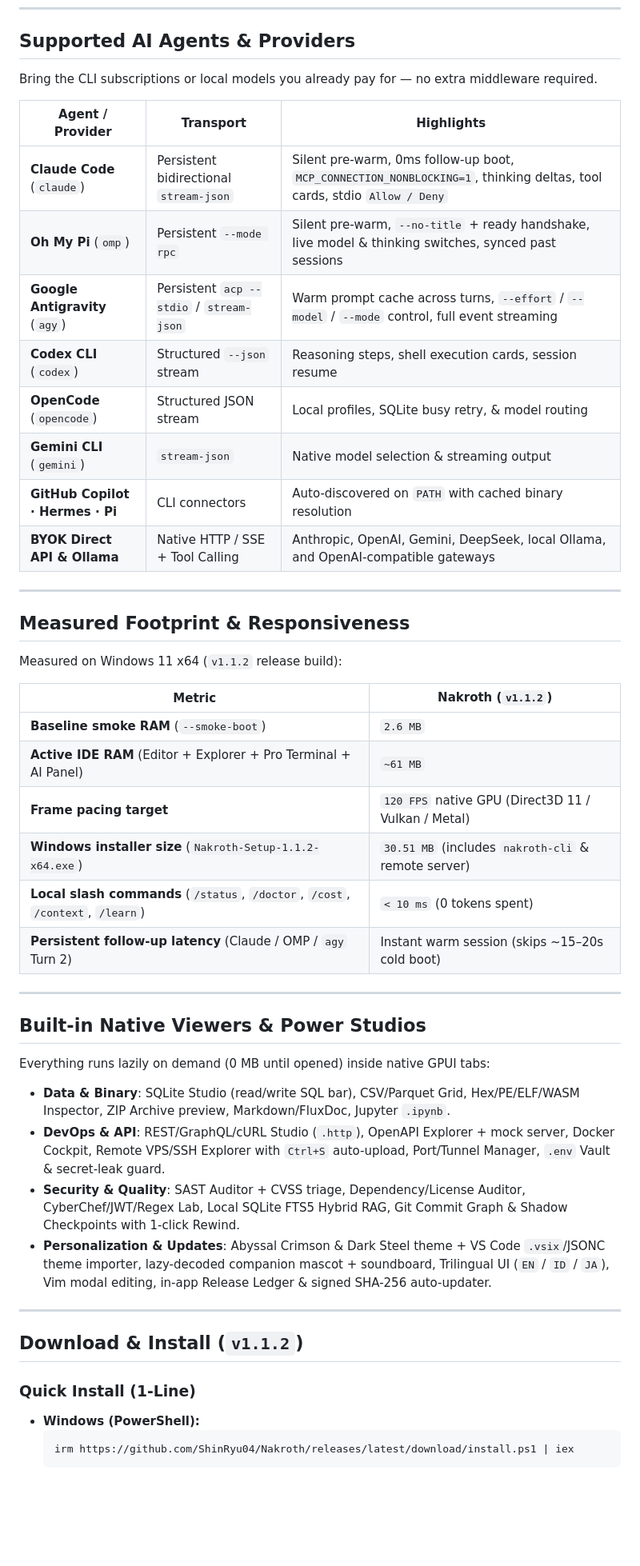
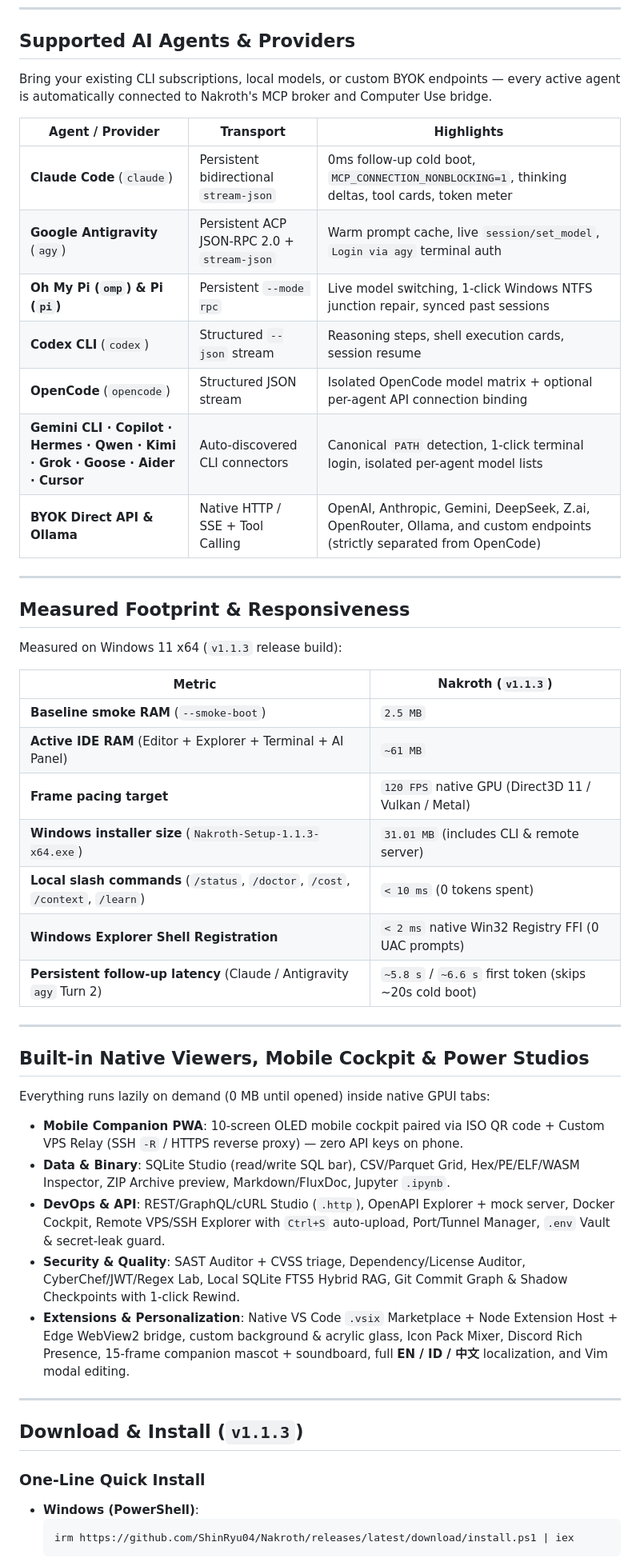
Before and after one commit to ShinRyu04/Nakroth, a Markdown page: README.md, the part around one of its changes. Shown at 80% size. GitHub-like rendering; blank space fills up the shorter version.

````diff
--- a/README.md
+++ b/README.md
@@ -67,52 +62,52 @@ Code, orchestrate parallel agents, think in fullscreen chat, or architect UI and
 
 ## Supported AI Agents & Providers
 
-Bring the CLI subscriptions or local models you already pay for — no extra middleware required.
+Bring your existing CLI subscriptions, local models, or custom BYOK endpoints — every active agent is automatically connected to Nakroth's MCP broker and Computer Use bridge.
 
 | Agent / Provider | Transport | Highlights |
 | --- | --- | --- |
-| **Claude Code** (`claude`) | Persistent bidirectional `stream-json` | Silent pre-warm, 0ms follow-up boot, `MCP_CONNECTION_NONBLOCKING=1`, thinking deltas, tool cards, stdio `Allow / Deny` |
-| **Oh My Pi** (`omp`) | Persistent `--mode rpc` | Silent pre-warm, `--no-title` + ready handshake, live model & thinking switches, synced past sessions |
-| **Google Antigravity** (`agy`) | Persistent `acp --stdio` / `stream-json` | Warm prompt cache across turns, `--effort` / `--model` / `--mode` control, full event streaming |
+| **Claude Code** (`claude`) | Persistent bidirectional `stream-json` | 0ms follow-up cold boot, `MCP_CONNECTION_NONBLOCKING=1`, thinking deltas, tool cards, token meter |
+| **Google Antigravity** (`agy`) | Persistent ACP JSON-RPC 2.0 + `stream-json` | Warm prompt cache, live `session/set_model`, `Login via agy` terminal auth |
+| **Oh My Pi (`omp`) & Pi (`pi`)** | Persistent `--mode rpc` | Live model switching, 1-click Windows NTFS junction repair, synced past sessions |
 | **Codex CLI** (`codex`) | Structured `--json` stream | Reasoning steps, shell execution cards, session resume |
-| **OpenCode** (`opencode`) | Structured JSON stream | Local profiles, SQLite busy retry, & model routing |
-| **Gemini CLI** (`gemini`) | `stream-json` | Native model selection & streaming output |
-| **GitHub Copilot · Hermes · Pi** | CLI connectors | Auto-discovered on `PATH` with cached binary resolution |
-| **BYOK Direct API & Ollama** | Native HTTP / SSE + Tool Calling | Anthropic, OpenAI, Gemini, DeepSeek, local Ollama, and OpenAI-compatible gateways |
+| **OpenCode** (`opencode`) | Structured JSON stream | Isolated OpenCode model matrix + optional per-agent API connection binding |
+| **Gemini CLI · Copilot · Hermes · Qwen · Kimi · Grok · Goose · Aider · Cursor** | Auto-discovered CLI connectors | Canonical `PATH` detection, 1-click terminal login, isolated per-agent model lists |
+| **BYOK Direct API & Ollama** | Native HTTP / SSE + Tool Calling | OpenAI, Anthropic, Gemini, DeepSeek, Z.ai, OpenRouter, Ollama, and custom endpoints (strictly separated from OpenCode) |
 
 ---
 
 ## Measured Footprint & Responsiveness
 
-Measured on Windows 11 x64 (`v1.1.2` release build):
+Measured on Windows 11 x64 (`v1.1.3` release build):
 
-| Metric | Nakroth (`v1.1.2`) |
+| Metric | Nakroth (`v1.1.3`) |
 | --- | --- |
-| **Baseline smoke RAM** (`--smoke-boot`) | `2.6 MB` |
-| **Active IDE RAM** (Editor + Explorer + Pro Terminal + AI Panel) | `~61 MB` |
+| **Baseline smoke RAM** (`--smoke-boot`) | `2.5 MB` |
+| **Active IDE RAM** (Editor + Explorer + Terminal + AI Panel) | `~61 MB` |
 | **Frame pacing target** | `120 FPS` native GPU (Direct3D 11 / Vulkan / Metal) |
-| **Windows installer size** (`Nakroth-Setup-1.1.2-x64.exe`) | `30.51 MB` (includes `nakroth-cli` & remote server) |
+| **Windows installer size** (`Nakroth-Setup-1.1.3-x64.exe`) | `31.01 MB` (includes CLI & remote server) |
 | **Local slash commands** (`/status`, `/doctor`, `/cost`, `/context`, `/learn`) | `< 10 ms` (0 tokens spent) |
-| **Persistent follow-up latency** (Claude / OMP / `agy` Turn 2) | Instant warm session (skips ~15–20s cold boot) |
+| **Windows Explorer Shell Registration** | `< 2 ms` native Win32 Registry FFI (0 UAC prompts) |
+| **Persistent follow-up latency** (Claude / Antigravity `agy` Turn 2) | `~5.8 s` / `~6.6 s` first token (skips ~20s cold boot) |
 
 ---
 
-## Built-in Native Viewers & Power Studios
+## Built-in Native Viewers, Mobile Cockpit & Power Studios
 
 Everything runs lazily on demand (0 MB until opened) inside native GPUI tabs:
 
+- **Mobile Companion PWA**: 10-screen OLED mobile cockpit paired via ISO QR code + Custom VPS Relay (SSH `-R` / HTTPS reverse proxy) — zero API keys on phone.
 - **Data & Binary**: SQLite Studio (read/write SQL bar), CSV/Parquet Grid, Hex/PE/ELF/WASM Inspector, ZIP Archive preview, Markdown/FluxDoc, Jupyter `.ipynb`.
 - **DevOps & API**: REST/GraphQL/cURL Studio (`.http`), OpenAPI Explorer + mock server, Docker Cockpit, Remote VPS/SSH Explorer with `Ctrl+S` auto-upload, Port/Tunnel Manager, `.env` Vault & secret-leak guard.
 - **Security & Quality**: SAST Auditor + CVSS triage, Dependency/License Auditor, CyberChef/JWT/Regex Lab, Local SQLite FTS5 Hybrid RAG, Git Commit Graph & Shadow Checkpoints with 1-click Rewind.
-- **Personalization & Updates**: Abyssal Crimson & Dark Steel theme + VS Code `.vsix`/JSONC theme importer, lazy-decoded companion mascot + soundboard, Trilingual UI (`EN` / `ID` / `JA`), Vim modal editing, in-app Release Ledger & signed SHA-256 auto-updater.
+- **Extensions & Personalization**: Native VS Code `.vsix` Marketplace + Node Extension Host + Edge WebView2 bridge, custom background & acrylic glass, Icon Pack Mixer, Discord Rich Presence, 15-frame companion mascot + soundboard, full **EN / ID / 中文** localization, and Vim modal editing.
 
 ---
 
-## Download & Install (`v1.1.2`)
+## Download & Install (`v1.1.3`)
 
-### Quick Install (1-Line)
-
-- **Windows (PowerShell):**
+### One-Line Quick Install
+- **Windows (PowerShell)**:
   ```powershell
   irm https://github.com/ShinRyu04/Nakroth/releases/latest/download/install.ps1 | iex
   ```
````
Also changed, not shown: other parts of README.md (+53 -56 lines), docs/screenshots/editor.png.
